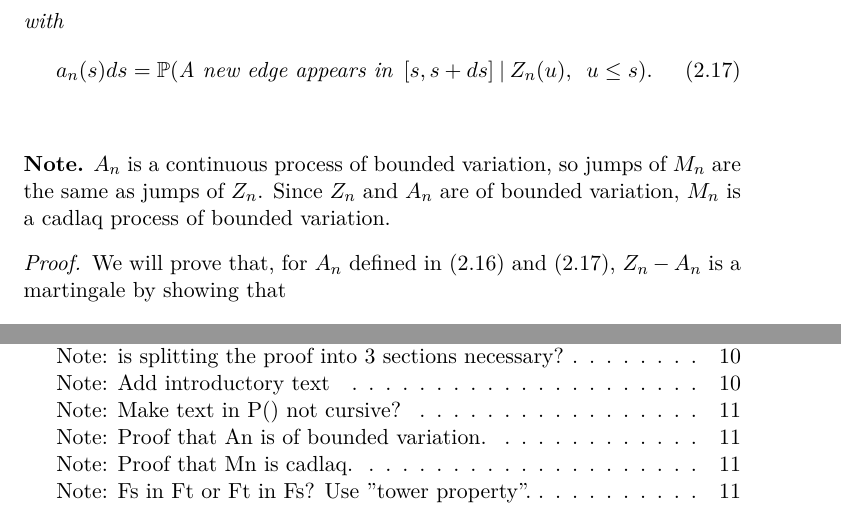
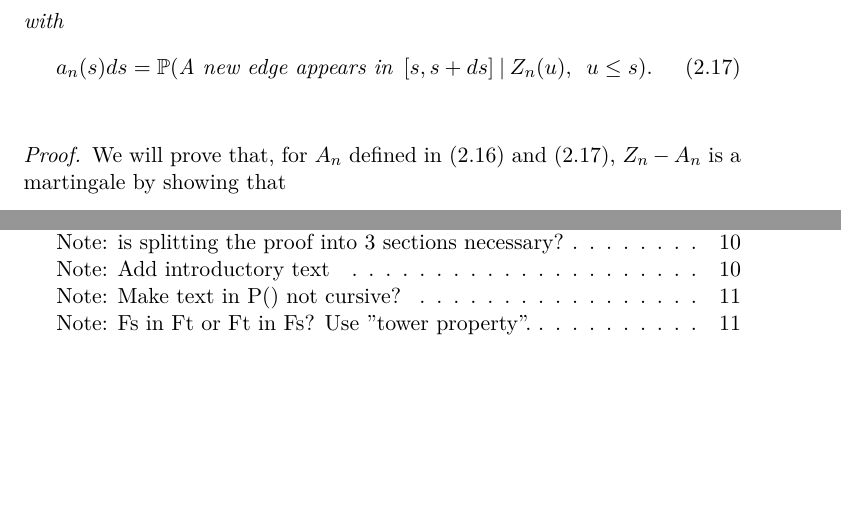
Before and after one commit to dvdbsnr/Thesis, a LaTeX thesis (main.tex, which reads chapters/2_breadth-first_walk.tex): two parts of pages 11 and 38 of 41 before the commit and two parts of pages 11 and 37 of 40 after it, joined at a grey line, cut so that both start at the same text, the shorter picture padded with empty space. Compiled offline with pdfLaTeX.

Commit message:
Remove Note after lemma Decomposition Zn

```diff
--- a/chapters/2_breadth-first_walk.tex
+++ b/chapters/2_breadth-first_walk.tex
@@ -308,11 +308,6 @@ For ease of notation, we will drop the superscript $t$ from all random variables
 	\end{equation}
 	\fxnote{Make text in P() not cursive?}
 \end{lemma}
-\begin{note} \label{N: decomp Zn}
-	$A_n$ is a continuous process of bounded variation, so jumps of $M_n$ are the same as jumps of $Z_n$. Since $Z_n$ and $A_n$ are of bounded variation, $M_n$ is a cadlaq process of bounded variation.
-	\fxnote{Proof that An is of bounded variation.}
-	\fxnote{Proof that Mn is cadlaq.}
-\end{note}
 
 %%%%%%%%%%%%%%%%%%%%%%%%%%%%%%%%%%%%%%%%%%%%%%%%%%%%%%%%%%%%
 % Lemma Decompositions An: Proof
```
